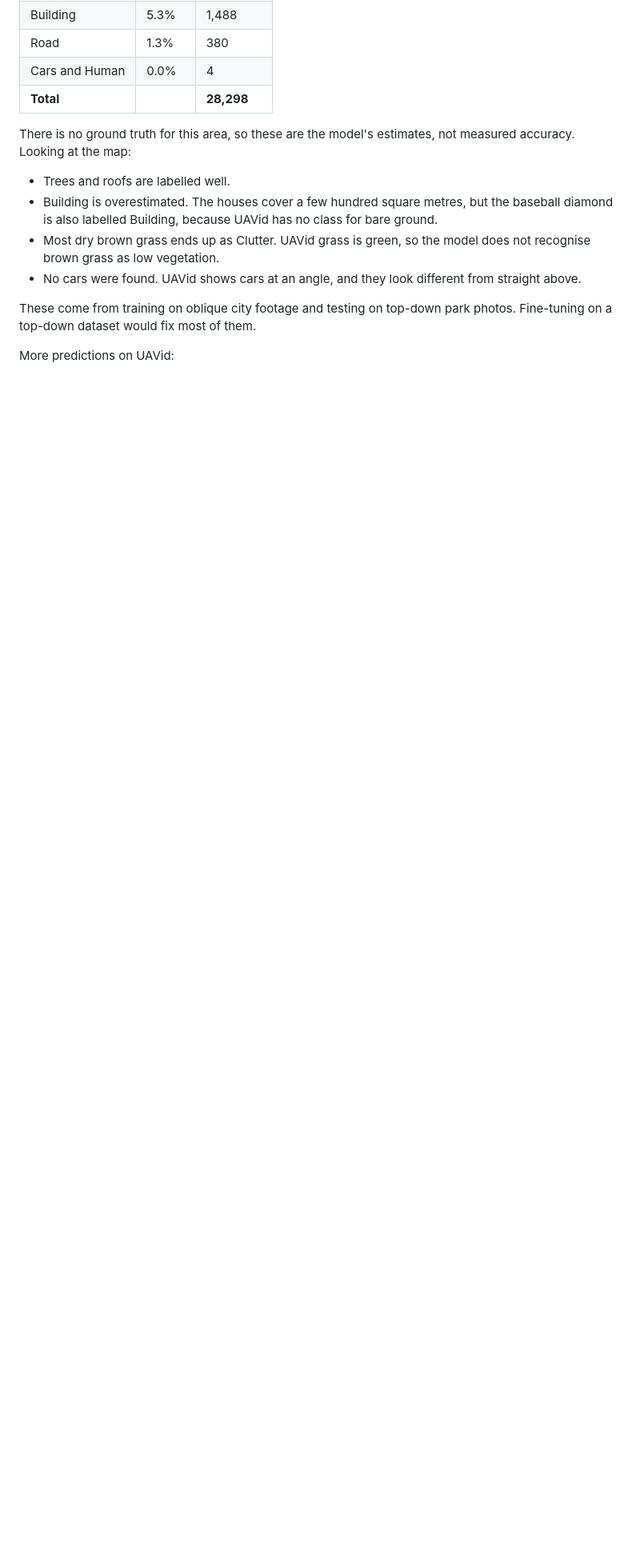
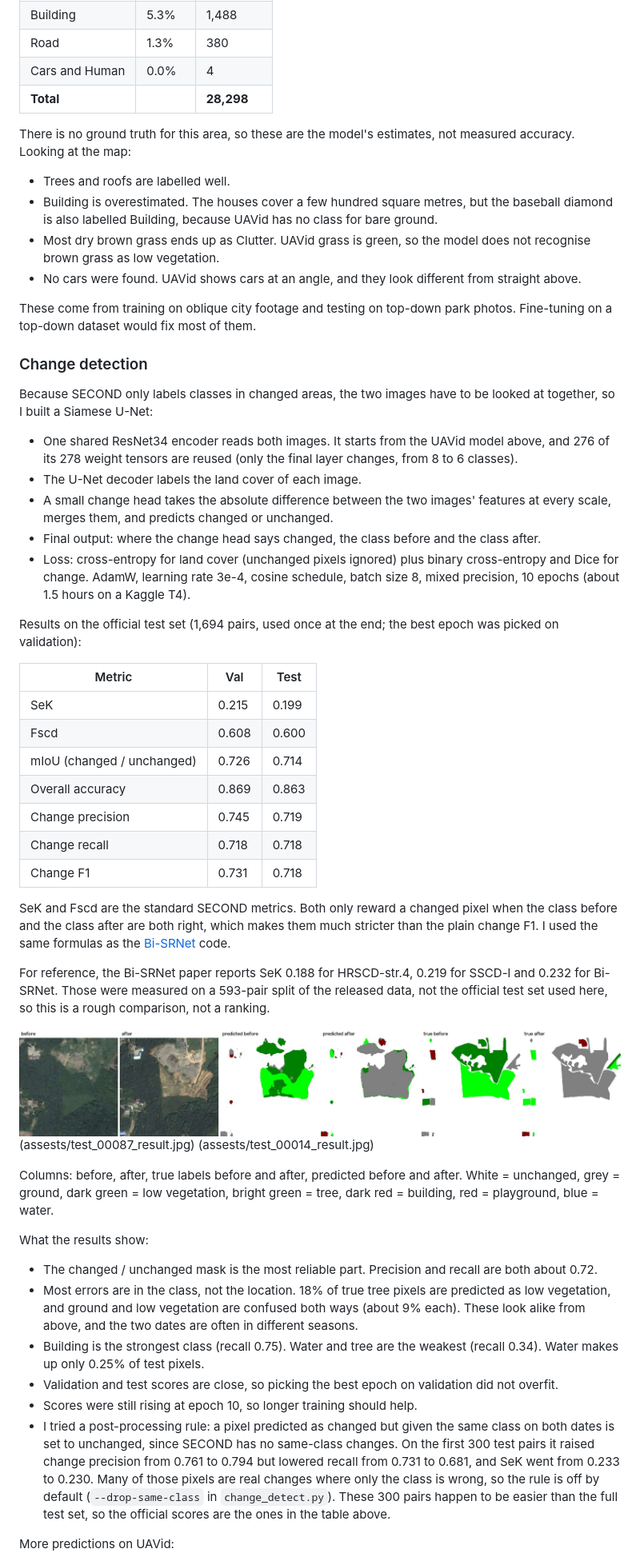
Before and after one commit to AKASH4145/Drone-Mapping, a Markdown page: README.md, the part around one of its changes. Shown at 80% size. Drawn GitHub-style; pictures changed too: assets/test_00004_result.jpg (added); blank space fills up the shorter version.

Commit message:
Phase 3: Siamese U-Net change detection on SECOND, CPU tool, results

```diff
--- a/README.md
+++ b/README.md
@@ -91,6 +93,45 @@ There is no ground truth for this area, so these are the model's estimates, not
 
 These come from training on oblique city footage and testing on top-down park photos. Fine-tuning on a top-down dataset would fix most of them.
 
+### Change detection
+
+Because SECOND only labels classes in changed areas, the two images have to be looked at together, so I built a Siamese U-Net:
+
+- One shared ResNet34 encoder reads both images. It starts from the UAVid model above, and 276 of its 278 weight tensors are reused (only the final layer changes, from 8 to 6 classes).
+- The U-Net decoder labels the land cover of each image.
+- A small change head takes the absolute difference between the two images' features at every scale, merges them, and predicts changed or unchanged.
+- Final output: where the change head says changed, the class before and the class after.
+- Loss: cross-entropy for land cover (unchanged pixels ignored) plus binary cross-entropy and Dice for change. AdamW, learning rate 3e-4, cosine schedule, batch size 8, mixed precision, 10 epochs (about 1.5 hours on a Kaggle T4).
+
+Results on the official test set (1,694 pairs, used once at the end; the best epoch was picked on validation):
+
+| Metric | Val | Test |
+|---|---|---|
+| SeK | 0.215 | 0.199 |
+| Fscd | 0.608 | 0.600 |
+| mIoU (changed / unchanged) | 0.726 | 0.714 |
+| Overall accuracy | 0.869 | 0.863 |
+| Change precision | 0.745 | 0.719 |
+| Change recall | 0.718 | 0.718 |
+| Change F1 | 0.731 | 0.718 |
+
+SeK and Fscd are the standard SECOND metrics. Both only reward a changed pixel when the class before and the class after are both right, which makes them much stricter than the plain change F1. I used the same formulas as the [Bi-SRNet](https://github.com/wdc233/Bi-SRNet) code.
+
+For reference, the Bi-SRNet paper reports SeK 0.188 for HRSCD-str.4, 0.219 for SSCD-l and 0.232 for Bi-SRNet. Those were measured on a 593-pair split of the released data, not the official test set used here, so this is a rough comparison, not a ranking.
+
+![SECOND test examples](assets/test_00004_result.jpg) (assests/test_00087_result.jpg) (assests/test_00014_result.jpg)
+
+Columns: before, after, true labels before and after, predicted before and after. White = unchanged, grey = ground, dark green = low vegetation, bright green = tree, dark red = building, red = playground, blue = water.
+
+What the results show:
+
+- The changed / unchanged mask is the most reliable part. Precision and recall are both about 0.72.
+- Most errors are in the class, not the location. 18% of true tree pixels are predicted as low vegetation, and ground and low vegetation are confused both ways (about 9% each). These look alike from above, and the two dates are often in different seasons.
+- Building is the strongest class (recall 0.75). Water and tree are the weakest (recall 0.34). Water makes up only 0.25% of test pixels.
+- Validation and test scores are close, so picking the best epoch on validation did not overfit.
+- Scores were still rising at epoch 10, so longer training should help.
+- I tried a post-processing rule: a pixel predicted as changed but given the same class on both dates is set to unchanged, since SECOND has no same-class changes. On the first 300 test pairs it raised change precision from 0.761 to 0.794 but lowered recall from 0.731 to 0.681, and SeK went from 0.233 to 0.230. Many of those pixels are real changes where only the class is wrong, so the rule is off by default (`--drop-same-class` in `change_detect.py`). These 300 pairs happen to be easier than the full test set, so the official scores are the ones in the table above.
+
 More predictions on UAVid:
 
 ![Test frame 400](assets/test_000400_overlay.jpg)
```
Also changed, not shown: other parts of README.md (+29 -4 lines), assets/test_00005_result.jpg (added), assets/test_00014_result.jpg (added), assets/test_00087_result.jpg (added), 2 other files.
